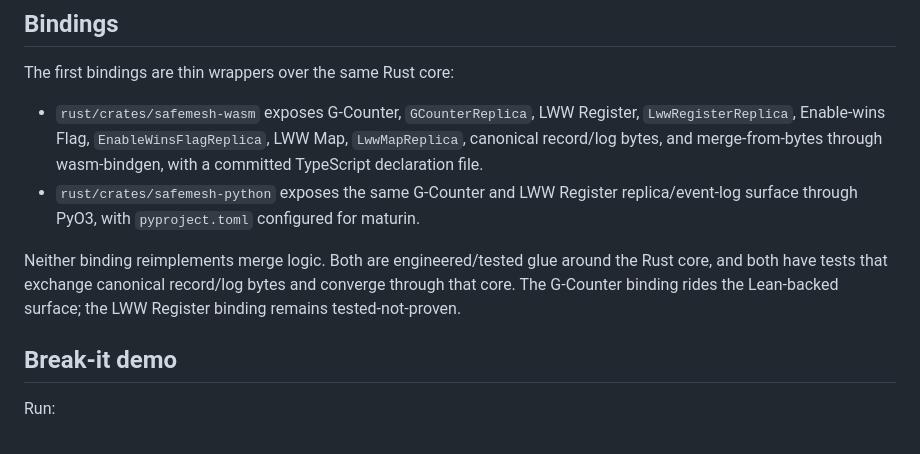
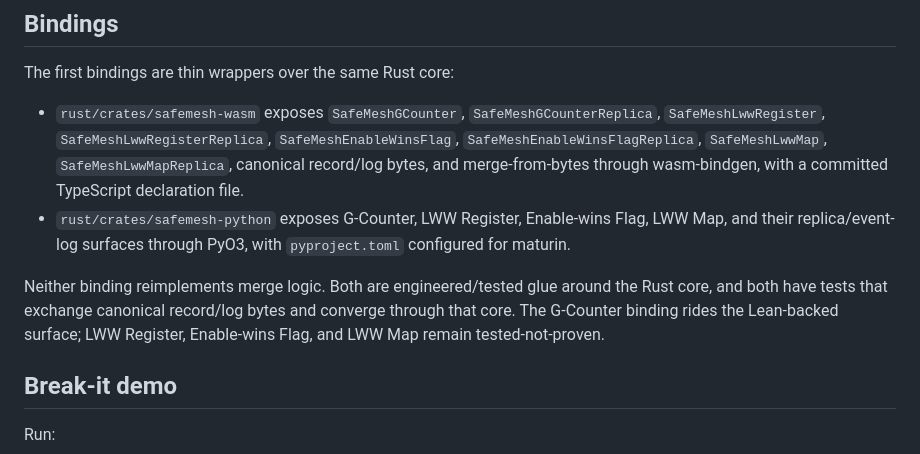
Before and after one commit to velvetmonkey/safemesh, a Markdown page: README.md, the part around one of its changes. Drawn GitHub-style.

```diff
--- a/README.md
+++ b/README.md
@@ -65,10 +87,10 @@ The FFI spine lives in `rust/crates/safemesh-ffi`. It exposes opaque G-Counter h
 
 The first bindings are thin wrappers over the same Rust core:
 
-- `rust/crates/safemesh-wasm` exposes G-Counter, `GCounterReplica`, LWW Register, `LwwRegisterReplica`, Enable-wins Flag, `EnableWinsFlagReplica`, LWW Map, `LwwMapReplica`, canonical record/log bytes, and merge-from-bytes through wasm-bindgen, with a committed TypeScript declaration file.
-- `rust/crates/safemesh-python` exposes the same G-Counter and LWW Register replica/event-log surface through PyO3, with `pyproject.toml` configured for maturin.
+- `rust/crates/safemesh-wasm` exposes `SafeMeshGCounter`, `SafeMeshGCounterReplica`, `SafeMeshLwwRegister`, `SafeMeshLwwRegisterReplica`, `SafeMeshEnableWinsFlag`, `SafeMeshEnableWinsFlagReplica`, `SafeMeshLwwMap`, `SafeMeshLwwMapReplica`, canonical record/log bytes, and merge-from-bytes through wasm-bindgen, with a committed TypeScript declaration file.
+- `rust/crates/safemesh-python` exposes G-Counter, LWW Register, Enable-wins Flag, LWW Map, and their replica/event-log surfaces through PyO3, with `pyproject.toml` configured for maturin.
 
-Neither binding reimplements merge logic. Both are engineered/tested glue around the Rust core, and both have tests that exchange canonical record/log bytes and converge through that core. The G-Counter binding rides the Lean-backed surface; the LWW Register binding remains tested-not-proven.
+Neither binding reimplements merge logic. Both are engineered/tested glue around the Rust core, and both have tests that exchange canonical record/log bytes and converge through that core. The G-Counter binding rides the Lean-backed surface; LWW Register, Enable-wins Flag, and LWW Map remain tested-not-proven.
 
 ## Break-it demo
 
```
Also changed, not shown: other parts of README.md (+27 -5 lines).
